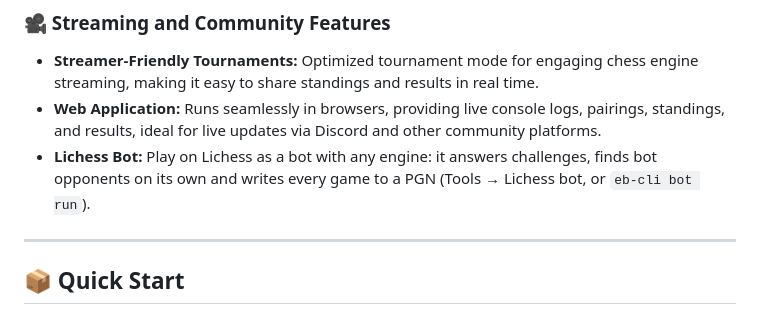
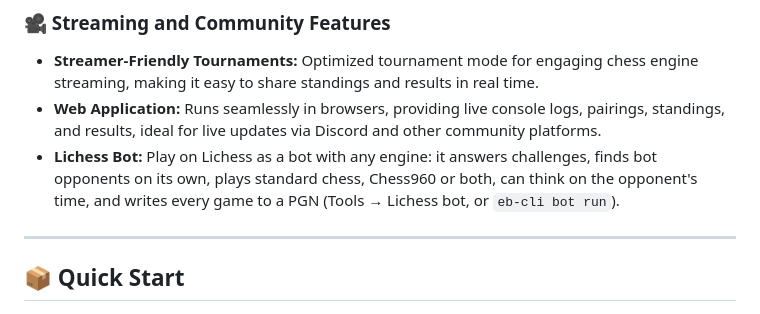
Before and after one commit to lepned/EngineBattle, a Markdown page: README.md, the part around the change. GitHub-like rendering.

Commit message:
Docs: gauntlet ratings reference, the bot's Chess960 and pondering in the README, the coordinate colour in the engine panel

```diff
--- a/README.md
+++ b/README.md
@@ -90,7 +90,7 @@ See [TournamentConfig.md](TournamentConfig.md) for configuration details, plus [
 
 - **Streamer-Friendly Tournaments:** Optimized tournament mode for engaging chess engine streaming, making it easy to share standings and results in real time.
 - **Web Application:** Runs seamlessly in browsers, providing live console logs, pairings, standings, and results, ideal for live updates via Discord and other community platforms.
-- **Lichess Bot:** Play on Lichess as a bot with any engine: it answers challenges, finds bot opponents on its own and writes every game to a PGN (Tools → Lichess bot, or `eb-cli bot run`).
+- **Lichess Bot:** Play on Lichess as a bot with any engine: it answers challenges, finds bot opponents on its own, plays standard chess, Chess960 or both, can think on the opponent's time, and writes every game to a PGN (Tools → Lichess bot, or `eb-cli bot run`).
 
 ---
 
```
Also changed, not shown: GauntletMode.md (+5 -0 lines), SettingsPage.md (+1 -1 lines).
